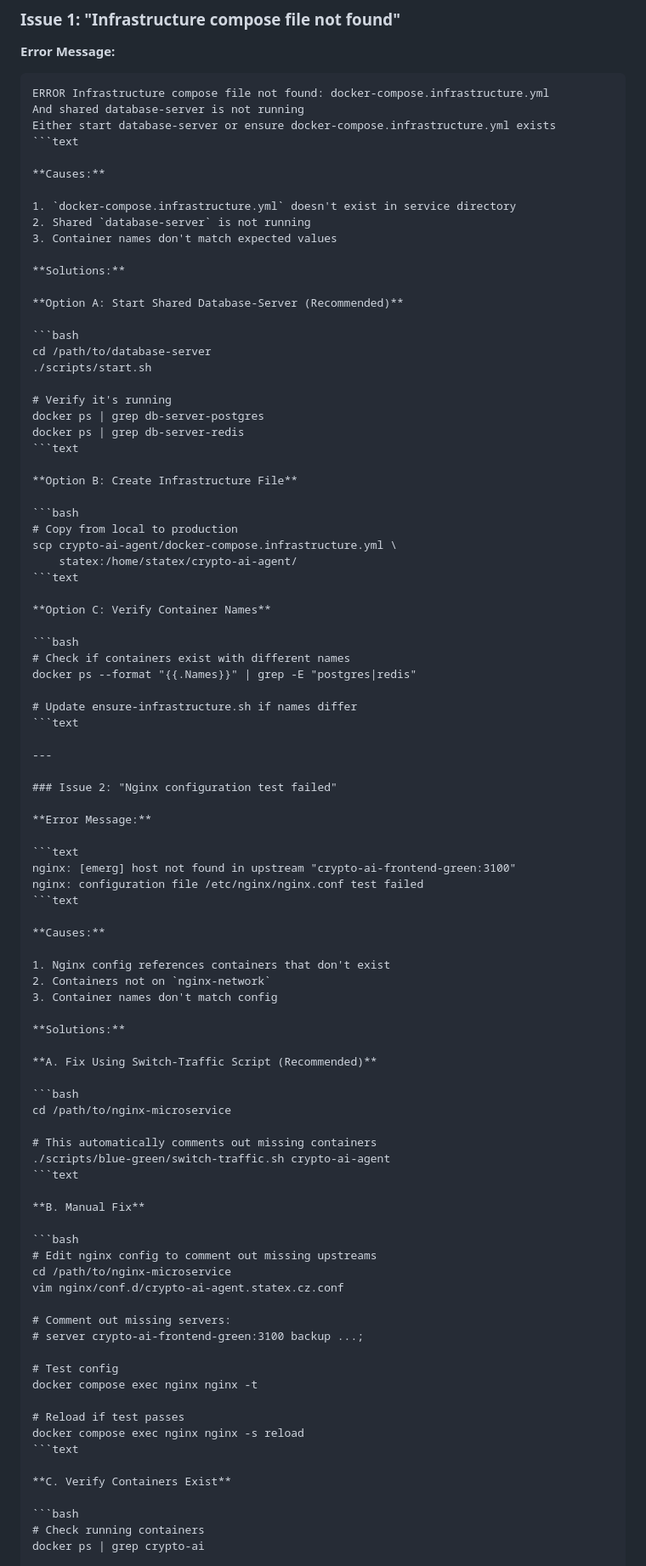
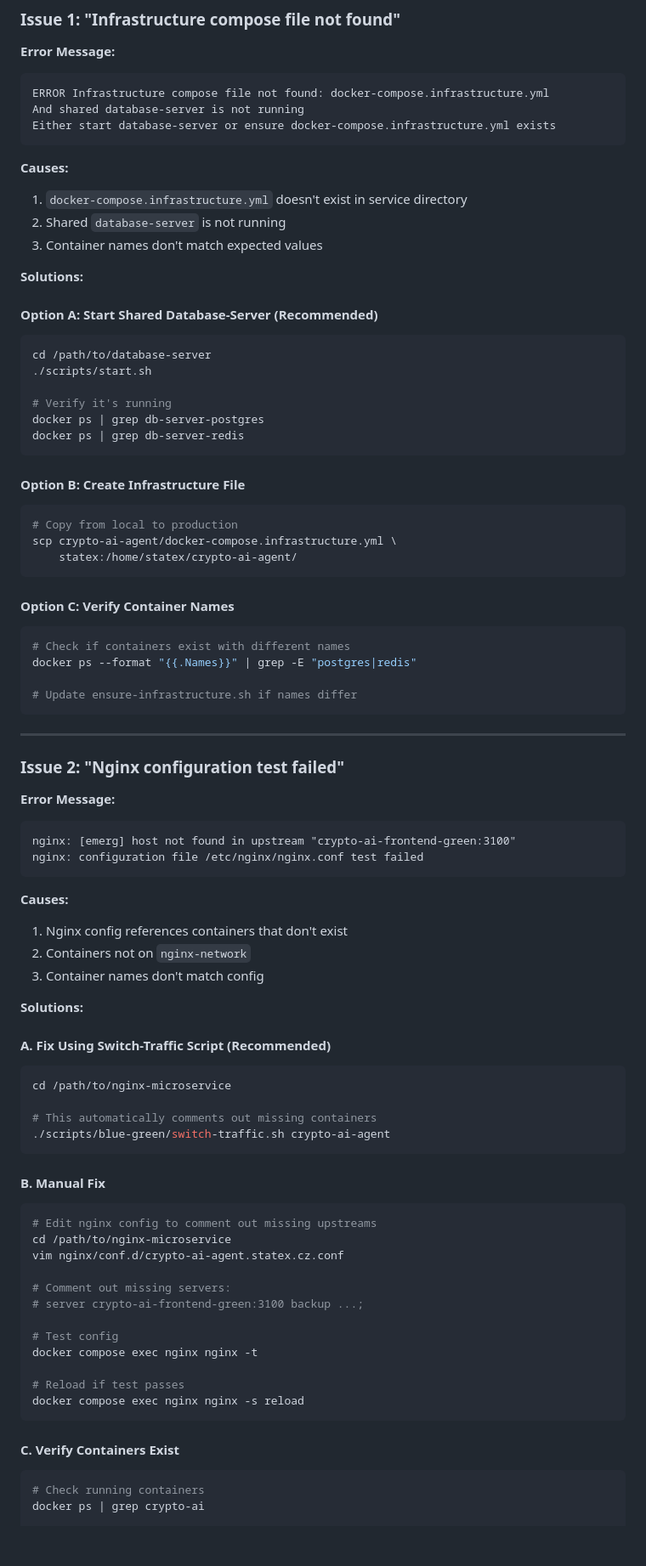
Before and after one commit to speakASAP/nginx-microservice, a Markdown page: docs/BLUE_GREEN_TROUBLESHOOTING.md, the part around one of its changes. Shown at 85% size. GitHub-like rendering; blank space fills up the shorter version.

````diff
--- a/docs/BLUE_GREEN_TROUBLESHOOTING.md
+++ b/docs/BLUE_GREEN_TROUBLESHOOTING.md
@@ -10,7 +10,7 @@
 ERROR Infrastructure compose file not found: docker-compose.infrastructure.yml
 And shared database-server is not running
 Either start database-server or ensure docker-compose.infrastructure.yml exists
-```text
+```
 
 **Causes:**
 
@@ -20,7 +20,7 @@ Either start database-server or ensure docker-compose.infrastructure.yml exists
 
 **Solutions:**
 
-**Option A: Start Shared Database-Server (Recommended)**
+#### **Option A: Start Shared Database-Server (Recommended)**
 
 ```bash
 cd /path/to/database-server
@@ -29,24 +29,24 @@ cd /path/to/database-server
 # Verify it's running
 docker ps | grep db-server-postgres
 docker ps | grep db-server-redis
-```text
+```
 
-**Option B: Create Infrastructure File**
+#### **Option B: Create Infrastructure File**
 
 ```bash
 # Copy from local to production
 scp crypto-ai-agent/docker-compose.infrastructure.yml \
     statex:/home/statex/crypto-ai-agent/
-```text
+```
 
-**Option C: Verify Container Names**
+#### **Option C: Verify Container Names**
 
 ```bash
 # Check if containers exist with different names
 docker ps --format "{{.Names}}" | grep -E "postgres|redis"
 
 # Update ensure-infrastructure.sh if names differ
-```text
+```
 
 ---
 
@@ -57,7 +57,7 @@ docker ps --format "{{.Names}}" | grep -E "postgres|redis"
 ```text
 nginx: [emerg] host not found in upstream "crypto-ai-frontend-green:3100"
 nginx: configuration file /etc/nginx/nginx.conf test failed
-```text
+```
 
 **Causes:**
 
@@ -67,16 +67,16 @@ nginx: configuration file /etc/nginx/nginx.conf test failed
 
 **Solutions:**
 
-**A. Fix Using Switch-Traffic Script (Recommended)**
+#### **A. Fix Using Switch-Traffic Script (Recommended)**
 
 ```bash
 cd /path/to/nginx-microservice
 
 # This automatically comments out missing containers
 ./scripts/blue-green/switch-traffic.sh crypto-ai-agent
-```text
+```
 
-**B. Manual Fix**
+#### **B. Manual Fix**
 
 ```bash
 # Edit nginx config to comment out missing upstreams
@@ -91,9 +91,9 @@ docker compose exec nginx nginx -t
 
 # Reload if test passes
 docker compose exec nginx nginx -s reload
-```text
+```
 
-**C. Verify Containers Exist**
+#### **C. Verify Containers Exist**
 
 ```bash
 # Check running containers
````
Also changed, not shown: other parts of docs/BLUE_GREEN_TROUBLESHOOTING.md (+23 -23 lines), docs/BLUE_GREEN_DEPLOYMENT.md (+16 -16 lines).
